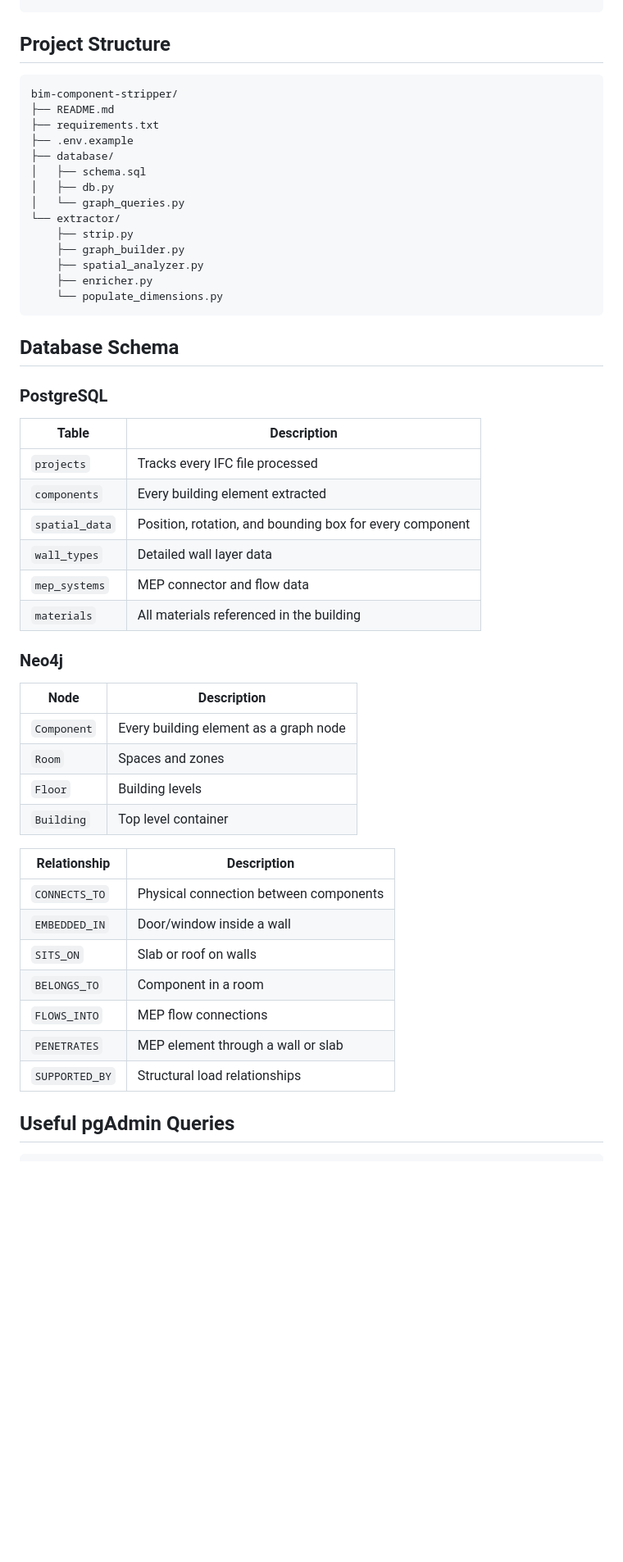
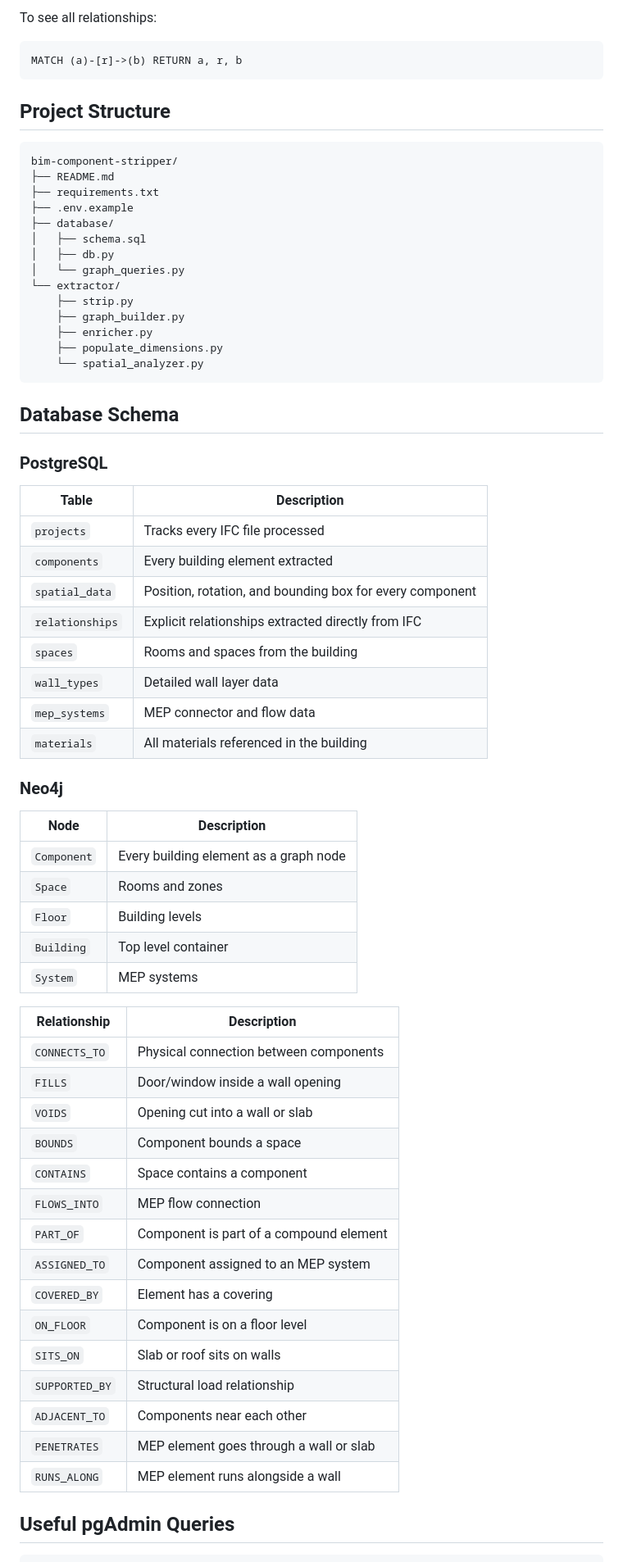
Before and after one commit to RohanKalidas/BIM-reader, a Markdown page: README.md, the part around one of its changes. Shown at 82% size. GitHub-like rendering; blank space fills up the shorter version.

````diff
--- a/README.md
+++ b/README.md
@@ -114,3 +140,6 @@ python3 extractor/populate_dimensions.py
+To see all relationships:
+```cypher
+MATCH (a)-[r]->(b) RETURN a, r, b
 ```
 
 ## Project Structure
@@ -126,9 +155,9 @@ bim-component-stripper/
 └── extractor/
     ├── strip.py
     ├── graph_builder.py
-    ├── spatial_analyzer.py
     ├── enricher.py
-    └── populate_dimensions.py
+    ├── populate_dimensions.py
+    └── spatial_analyzer.py
 ```
 
 ## Database Schema
@@ -140,6 +169,8 @@ bim-component-stripper/
 | `projects` | Tracks every IFC file processed |
 | `components` | Every building element extracted |
 | `spatial_data` | Position, rotation, and bounding box for every component |
+| `relationships` | Explicit relationships extracted directly from IFC |
+| `spaces` | Rooms and spaces from the building |
 | `wall_types` | Detailed wall layer data |
 | `mep_systems` | MEP connector and flow data |
 | `materials` | All materials referenced in the building |
@@ -149,19 +180,28 @@ bim-component-stripper/
 | Node | Description |
 |---|---|
 | `Component` | Every building element as a graph node |
-| `Room` | Spaces and zones |
+| `Space` | Rooms and zones |
 | `Floor` | Building levels |
 | `Building` | Top level container |
+| `System` | MEP systems |
 
 | Relationship | Description |
 |---|---|
 | `CONNECTS_TO` | Physical connection between components |
-| `EMBEDDED_IN` | Door/window inside a wall |
-| `SITS_ON` | Slab or roof on walls |
-| `BELONGS_TO` | Component in a room |
-| `FLOWS_INTO` | MEP flow connections |
-| `PENETRATES` | MEP element through a wall or slab |
-| `SUPPORTED_BY` | Structural load relationships |
+| `FILLS` | Door/window inside a wall opening |
+| `VOIDS` | Opening cut into a wall or slab |
+| `BOUNDS` | Component bounds a space |
+| `CONTAINS` | Space contains a component |
+| `FLOWS_INTO` | MEP flow connection |
+| `PART_OF` | Component is part of a compound element |
+| `ASSIGNED_TO` | Component assigned to an MEP system |
+| `COVERED_BY` | Element has a covering |
+| `ON_FLOOR` | Component is on a floor level |
+| `SITS_ON` | Slab or roof sits on walls |
+| `SUPPORTED_BY` | Structural load relationship |
+| `ADJACENT_TO` | Components near each other |
+| `PENETRATES` | MEP element goes through a wall or slab |
+| `RUNS_ALONG` | MEP element runs alongside a wall |
 
 ## Useful pgAdmin Queries
 ```sql
````
Also changed, not shown: other parts of README.md (+92 -25 lines).
